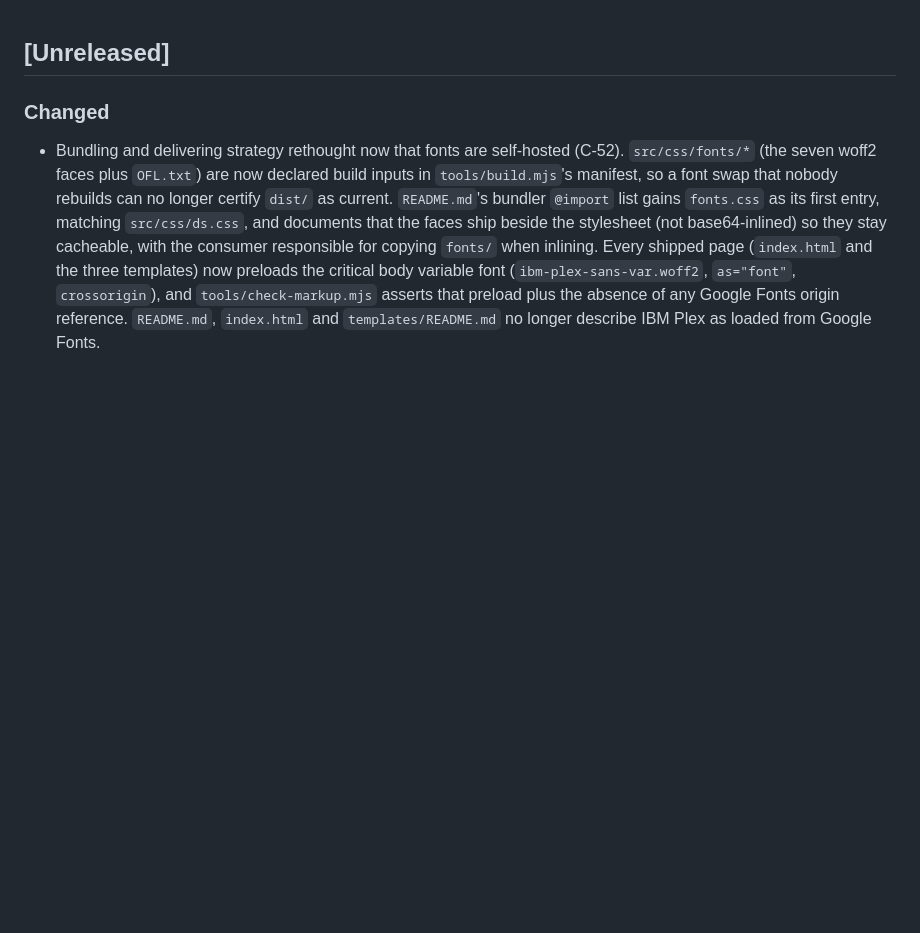
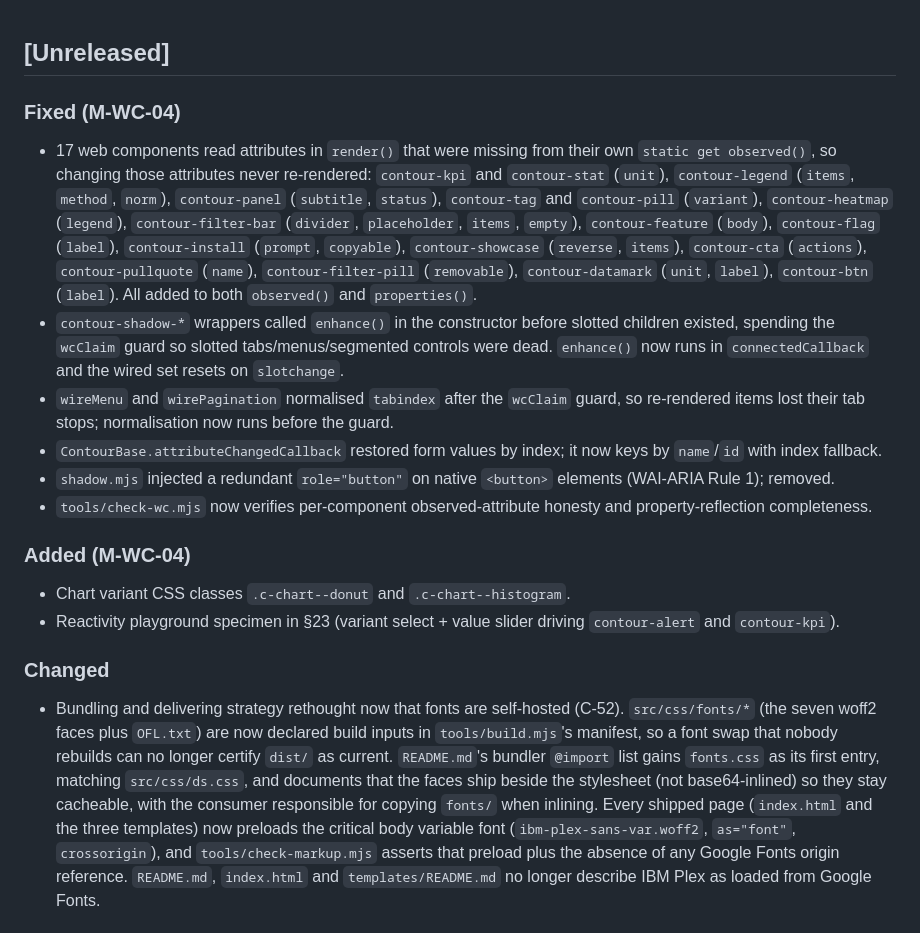
Before and after one commit to AbelVM/contour-ds, a Markdown page: CHANGELOG.md, the part around the change. Rendered like a GitHub page; blank space fills up the shorter version.

Commit message:
docs: M-WC-04 changelog entry

```diff
--- a/CHANGELOG.md
+++ b/CHANGELOG.md
@@ -1,4 +1,34 @@
 ## [Unreleased]
+
+### Fixed (M-WC-04)
+- 17 web components read attributes in `render()` that were missing from their own
+  `static get observed()`, so changing those attributes never re-rendered: `contour-kpi`
+  and `contour-stat` (`unit`), `contour-legend` (`items`, `method`, `norm`),
+  `contour-panel` (`subtitle`, `status`), `contour-tag` and `contour-pill` (`variant`),
+  `contour-heatmap` (`legend`), `contour-filter-bar` (`divider`, `placeholder`, `items`,
+  `empty`), `contour-feature` (`body`), `contour-flag` (`label`), `contour-install`
+  (`prompt`, `copyable`), `contour-showcase` (`reverse`, `items`), `contour-cta`
+  (`actions`), `contour-pullquote` (`name`), `contour-filter-pill` (`removable`),
+  `contour-datamark` (`unit`, `label`), `contour-btn` (`label`). All added to both
+  `observed()` and `properties()`.
+- `contour-shadow-*` wrappers called `enhance()` in the constructor before slotted
+  children existed, spending the `wcClaim` guard so slotted tabs/menus/segmented
+  controls were dead. `enhance()` now runs in `connectedCallback` and the wired set
+  resets on `slotchange`.
+- `wireMenu` and `wirePagination` normalised `tabindex` after the `wcClaim` guard,
+  so re-rendered items lost their tab stops; normalisation now runs before the guard.
+- `ContourBase.attributeChangedCallback` restored form values by index; it now keys
+  by `name`/`id` with index fallback.
+- `shadow.mjs` injected a redundant `role="button"` on native `<button>` elements
+  (WAI-ARIA Rule 1); removed.
+- `tools/check-wc.mjs` now verifies per-component observed-attribute honesty and
+  property-reflection completeness.
+
+### Added (M-WC-04)
+- Chart variant CSS classes `.c-chart--donut` and `.c-chart--histogram`.
+- Reactivity playground specimen in §23 (variant select + value slider driving
+  `contour-alert` and `contour-kpi`).
+
 
 ### Changed
 - Bundling and delivering strategy rethought now that fonts are self-hosted (C-52).
```
